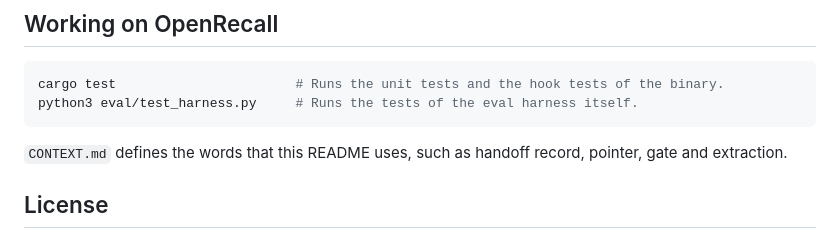
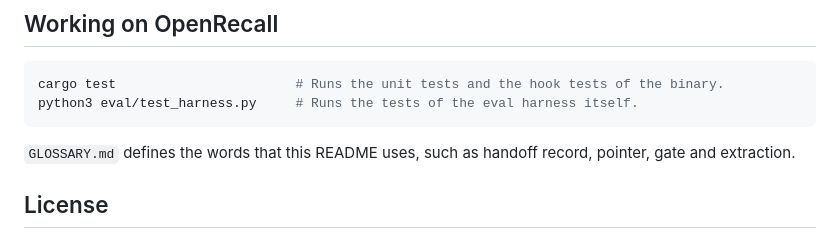
Before and after one commit to rajnandan1/openrecall, a Markdown page: README.md, the part around the change. GitHub-like rendering.

````diff
--- a/README.md
+++ b/README.md
@@ -348,7 +348,7 @@ cargo test                       # Runs the unit tests and the hook tests of the
 python3 eval/test_harness.py     # Runs the tests of the eval harness itself.
 ```
 
-`CONTEXT.md` defines the words that this README uses, such as handoff record, pointer, gate and extraction.
+`GLOSSARY.md` defines the words that this README uses, such as handoff record, pointer, gate and extraction.
 
 ## License
 
````
Also changed, not shown: GLOSSARY.md (renamed from CONTEXT.md).
